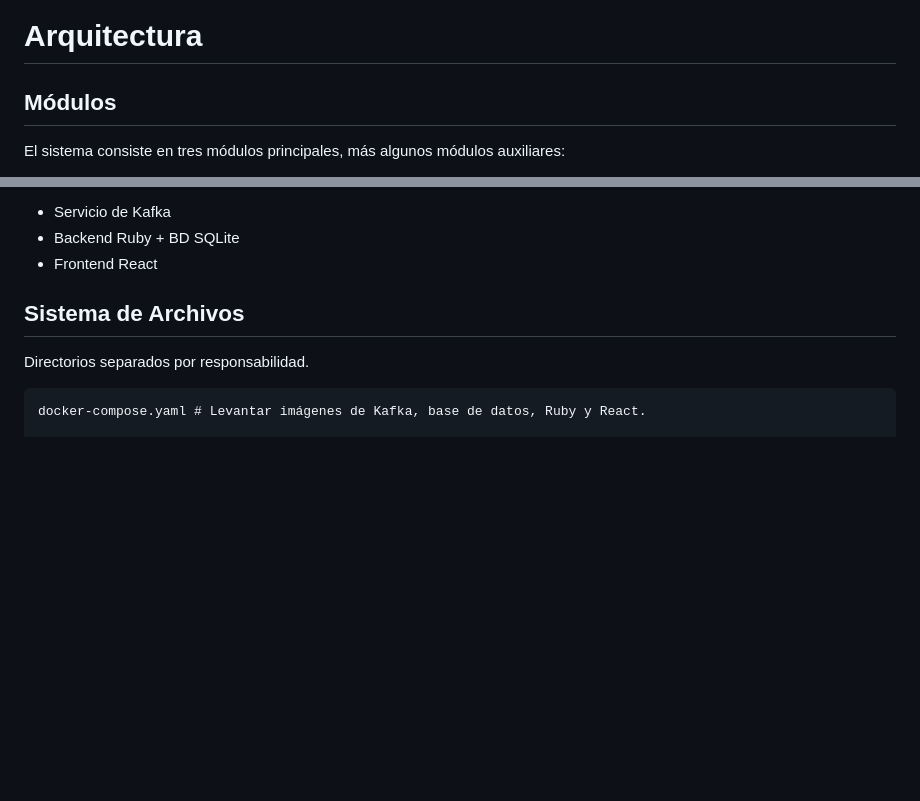
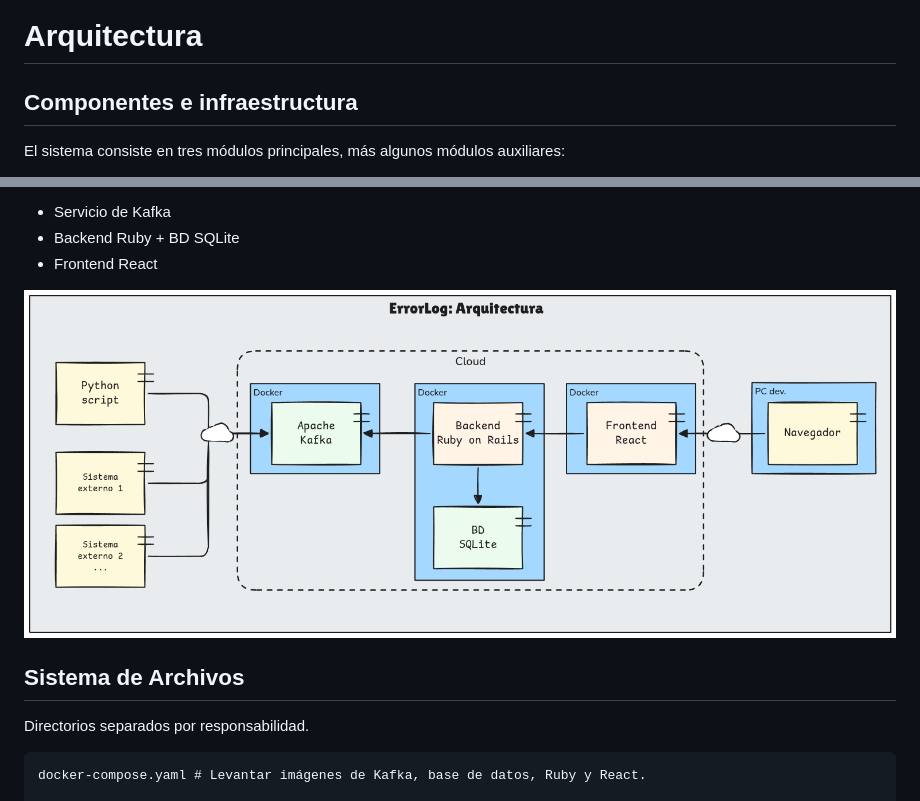
Before and after one commit to JeroAita/ErrorLog, a Markdown page: docs/arquitectura.md, 2 parts joined by grey strips. Drawn GitHub-style; pictures changed too: docs/arquitectura.png; blank space fills up the shorter version.

Commit message:
Arquitectura

```diff
--- a/docs/arquitectura.md
+++ b/docs/arquitectura.md
@@ -1,7 +1,7 @@
 
 # Arquitectura
 
-## Módulos
+## Componentes e infraestructura
 
 El sistema consiste en tres módulos principales, más algunos módulos auxiliares:
 
@@ -24,6 +24,8 @@ En definitiva, una imagen Docker distinta para cada uno de los siguientes:
 - Servicio de Kafka
 - Backend Ruby + BD SQLite
 - Frontend React
+
+![](arquitectura.png)
 
 ## Sistema de Archivos
 
```
